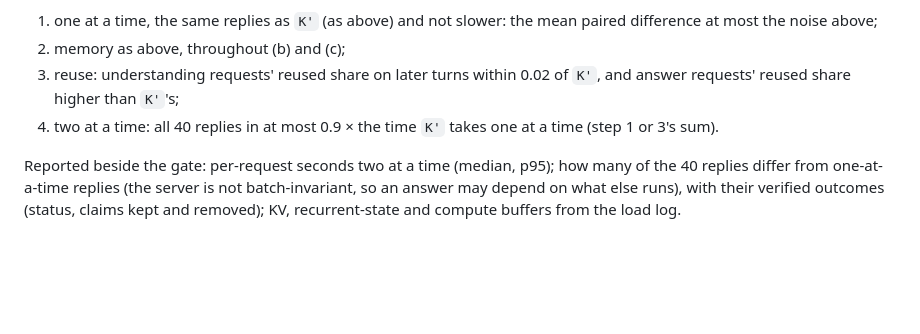
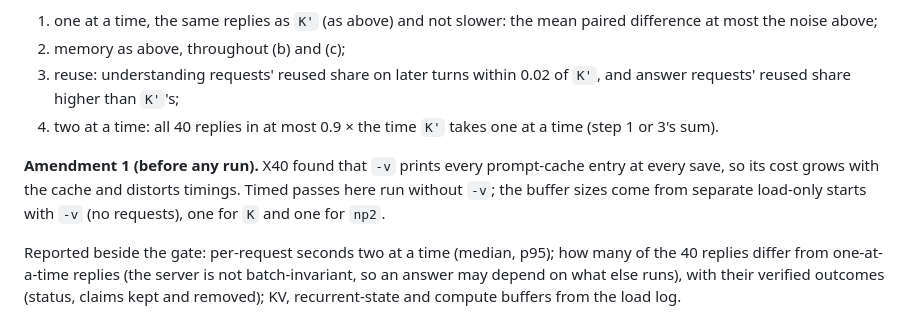
Before and after one commit to Nduka99/lime_green_ai_assistant, a Markdown page: evaluation/reports/X41-generator-slots.md, the part around the change. GitHub-like rendering; blank space fills up the shorter version.

Commit message:
X41 amendment 1, before any run: timed passes without -v, buffers from load-only starts
X40 found that verbose logging prints the whole prompt cache at every save, a cost that grows with the cache and distorts timings.

```diff
--- a/evaluation/reports/X41-generator-slots.md
+++ b/evaluation/reports/X41-generator-slots.md
@@ -88,6 +88,11 @@ never adopted by rule. It is recommended only if all hold:
 4. two at a time: all 40 replies in at most 0.9 × the time `K'` takes one at a time
    (step 1 or 3's sum).
 
+**Amendment 1 (before any run).** X40 found that `-v` prints every prompt-cache entry at
+every save, so its cost grows with the cache and distorts timings. Timed passes here run
+without `-v`; the buffer sizes come from separate load-only starts with `-v` (no requests),
+one for `K` and one for `np2`.
+
 Reported beside the gate: per-request seconds two at a time (median, p95); how many of
 the 40 replies differ from one-at-a-time replies (the server is not batch-invariant, so
 an answer may depend on what else runs), with their verified outcomes (status, claims
```
